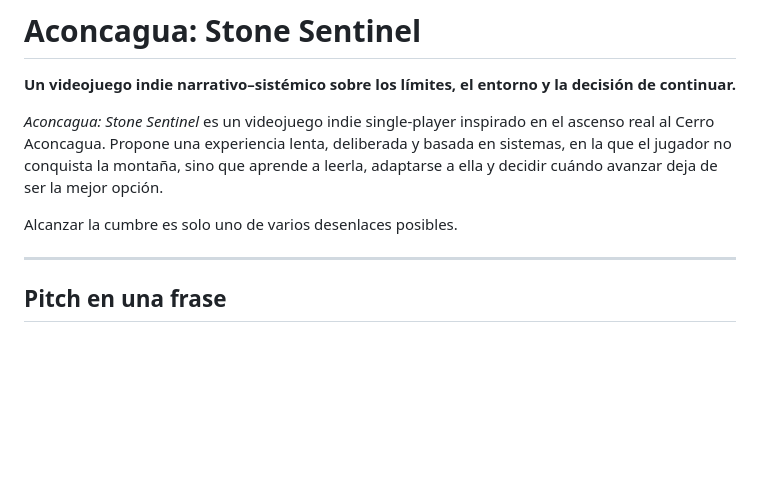
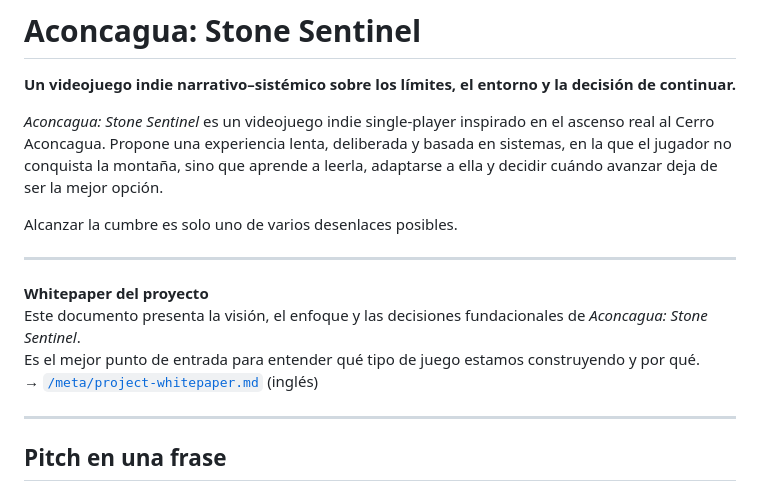
Before and after one commit to ernstgallegos/aconcagua-stone-sentinel, a Markdown page: README.es.md, the part around the change. Rendered like a GitHub page; blank space fills up the shorter version.

```diff
--- a/README.es.md
+++ b/README.es.md
@@ -5,6 +5,13 @@
 *Aconcagua: Stone Sentinel* es un videojuego indie single-player inspirado en el ascenso real al Cerro Aconcagua. Propone una experiencia lenta, deliberada y basada en sistemas, en la que el jugador no conquista la montaña, sino que aprende a leerla, adaptarse a ella y decidir cuándo avanzar deja de ser la mejor opción.
 
 Alcanzar la cumbre es solo uno de varios desenlaces posibles.
+
+---
+
+**Whitepaper del proyecto**
+Este documento presenta la visión, el enfoque y las decisiones fundacionales de *Aconcagua: Stone Sentinel*.
+Es el mejor punto de entrada para entender qué tipo de juego estamos construyendo y por qué.
+→ [`/meta/project-whitepaper.md`](meta/project-whitepaper.md) (inglés)
 
 ---
 
```
